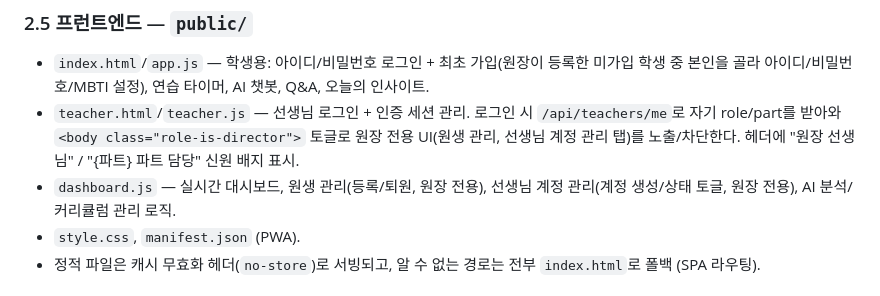
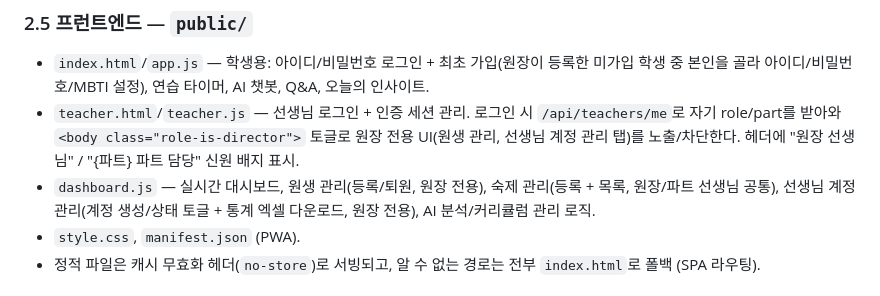
Before and after one commit to martkim/lus-bot, a Markdown page: ARCHITECTURE.md, the part around the change. Drawn GitHub-style.

Commit message:
Note homework and stats-export UI in ARCHITECTURE.md's dashboard.js summary
Small follow-up to the Phase 2/3 docs updates - dashboard.js's own
description hadn't mentioned the homework tab or the stats export button
it now owns.

```diff
--- a/ARCHITECTURE.md
+++ b/ARCHITECTURE.md
@@ -76,7 +76,7 @@
 ### 2.5 프런트엔드 — `public/`
 - `index.html`/`app.js` — 학생용: 아이디/비밀번호 로그인 + 최초 가입(원장이 등록한 미가입 학생 중 본인을 골라 아이디/비밀번호/MBTI 설정), 연습 타이머, AI 챗봇, Q&A, 오늘의 인사이트.
 - `teacher.html`/`teacher.js` — 선생님 로그인 + 인증 세션 관리. 로그인 시 `/api/teachers/me`로 자기 role/part를 받아와 `<body class="role-is-director">` 토글로 원장 전용 UI(원생 관리, 선생님 계정 관리 탭)를 노출/차단한다. 헤더에 "원장 선생님" / "{파트} 파트 담당" 신원 배지 표시.
-- `dashboard.js` — 실시간 대시보드, 원생 관리(등록/퇴원, 원장 전용), 선생님 계정 관리(계정 생성/상태 토글, 원장 전용), AI 분석/커리큘럼 관리 로직.
+- `dashboard.js` — 실시간 대시보드, 원생 관리(등록/퇴원, 원장 전용), 숙제 관리(등록 + 목록, 원장/파트 선생님 공통), 선생님 계정 관리(계정 생성/상태 토글 + 통계 엑셀 다운로드, 원장 전용), AI 분석/커리큘럼 관리 로직.
 - `style.css`, `manifest.json` (PWA).
 - 정적 파일은 캐시 무효화 헤더(`no-store`)로 서빙되고, 알 수 없는 경로는 전부 `index.html`로 폴백 (SPA 라우팅).
 
```
